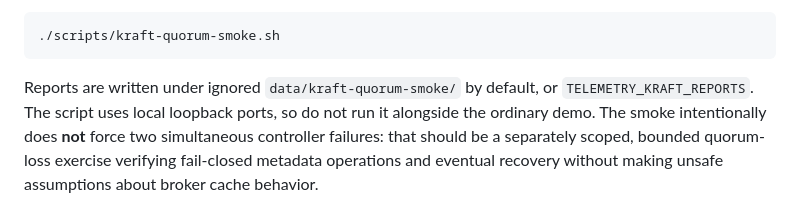
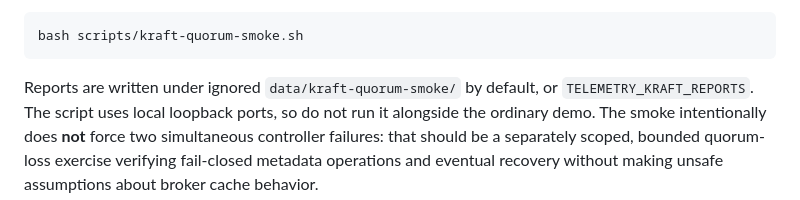
Before and after one commit to GeekNandy/real-time-telemetry-data-platform, a Markdown page: docs/kraft-quorum.md, the part around the change. Rendered like a GitHub page.

Commit message:
Document portable shell invocation for quorum smoke

````diff
--- a/docs/kraft-quorum.md
+++ b/docs/kraft-quorum.md
@@ -74,7 +74,7 @@ down. It then restarts the controller. Its cleanup removes only the
 randomly named smoke project volumes and temporary credentials.
 
 ```bash
-./scripts/kraft-quorum-smoke.sh
+bash scripts/kraft-quorum-smoke.sh
 ```
 
 Reports are written under ignored `data/kraft-quorum-smoke/` by default,
````
